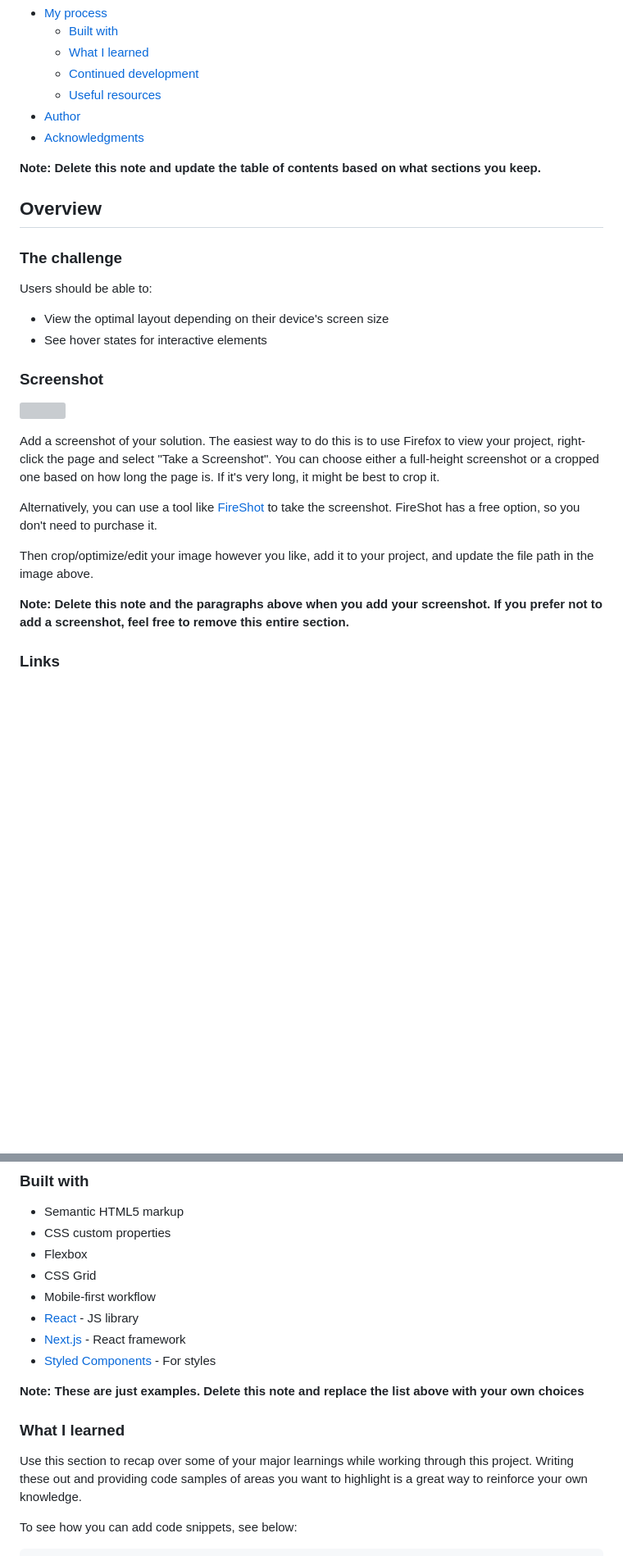
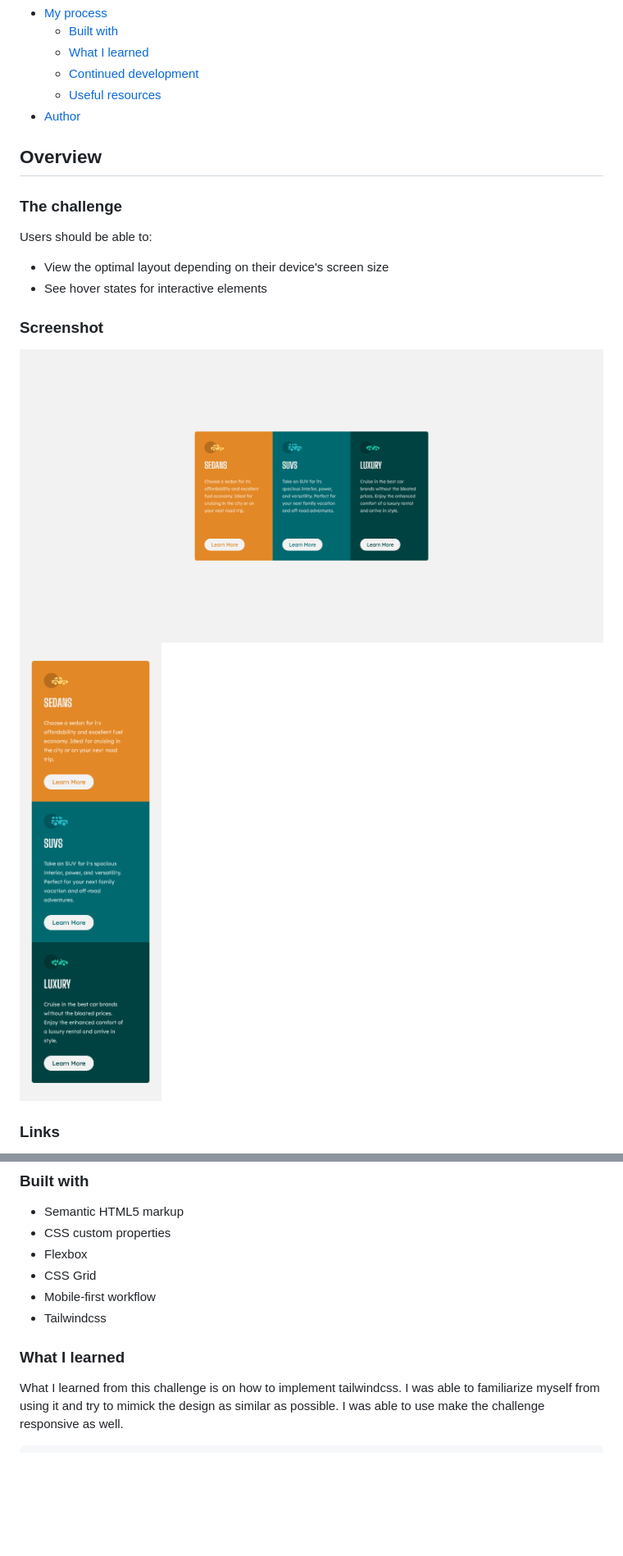
Before and after one commit to fidellim/3-Column-Preview-Card-Component, a Markdown page: README.md, 2 parts joined by grey strips. Shown: that part at 82% size. Drawn GitHub-style; pictures changed too: images/Solution Mobile.png (added), images/Solution PC.png (added); blank space fills up the shorter version; grey boxes are pictures that could not be loaded.

````diff
--- a/README.md
+++ b/README.md
@@ -14,9 +14,6 @@ This is a solution to the [3-column preview card component challenge on Frontend
   - [Continued development](#continued-development)
   - [Useful resources](#useful-resources)
 - [Author](#author)
-- [Acknowledgments](#acknowledgments)
-
-**Note: Delete this note and update the table of contents based on what sections you keep.**
 
 ## Overview
 
@@ -29,15 +26,8 @@ Users should be able to:
 
 ### Screenshot
 
-![](./screenshot.jpg)
-
-Add a screenshot of your solution. The easiest way to do this is to use Firefox to view your project, right-click the page and select "Take a Screenshot". You can choose either a full-height screenshot or a cropped one based on how long the page is. If it's very long, it might be best to crop it.
-
-Alternatively, you can use a tool like [FireShot](https://getfireshot.com/) to take the screenshot. FireShot has a free option, so you don't need to purchase it.
-
-Then crop/optimize/edit your image however you like, add it to your project, and update the file path in the image above.
-
-**Note: Delete this note and the paragraphs above when you add your screenshot. If you prefer not to add a screenshot, feel free to remove this entire section.**
+![Solution PC](./images/Solution%20PC.png)
+![Solution Mobile](./images/Solution%20Mobile.png)
 
 ### Links
 
@@ -53,16 +43,10 @@ Then crop/optimize/edit your image however you like, add it to your project, and
 - Flexbox
 - CSS Grid
 - Mobile-first workflow
-- [React](https://reactjs.org/) - JS library
-- [Next.js](https://nextjs.org/) - React framework
-- [Styled Components](https://styled-components.com/) - For styles
-
-**Note: These are just examples. Delete this note and replace the list above with your own choices**
+- Tailwindcss
 
 ### What I learned
 
-Use this section to recap over some of your major learnings while working through this project. Writing these out and providing code samples of areas you want to highlight is a great way to reinforce your own knowledge.
-
-To see how you can add code snippets, see below:
+What I learned from this challenge is on how to implement tailwindcss. I was able to familiarize myself from using it and try to mimick the design as similar as possible. I was able to use make the challenge responsive as well.
 
 ```html
````
Also changed, not shown: other parts of README.md (+34 -33 lines).
